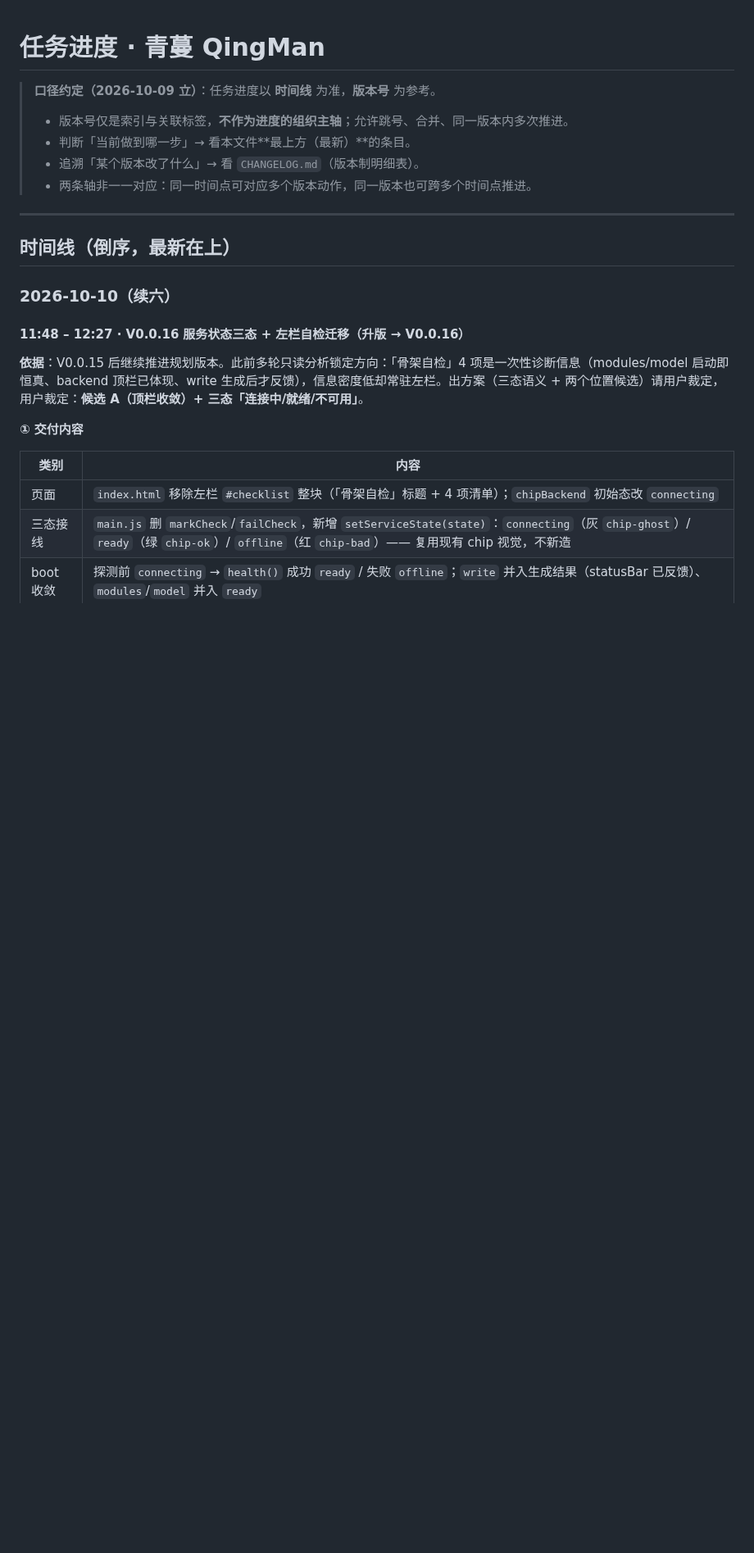
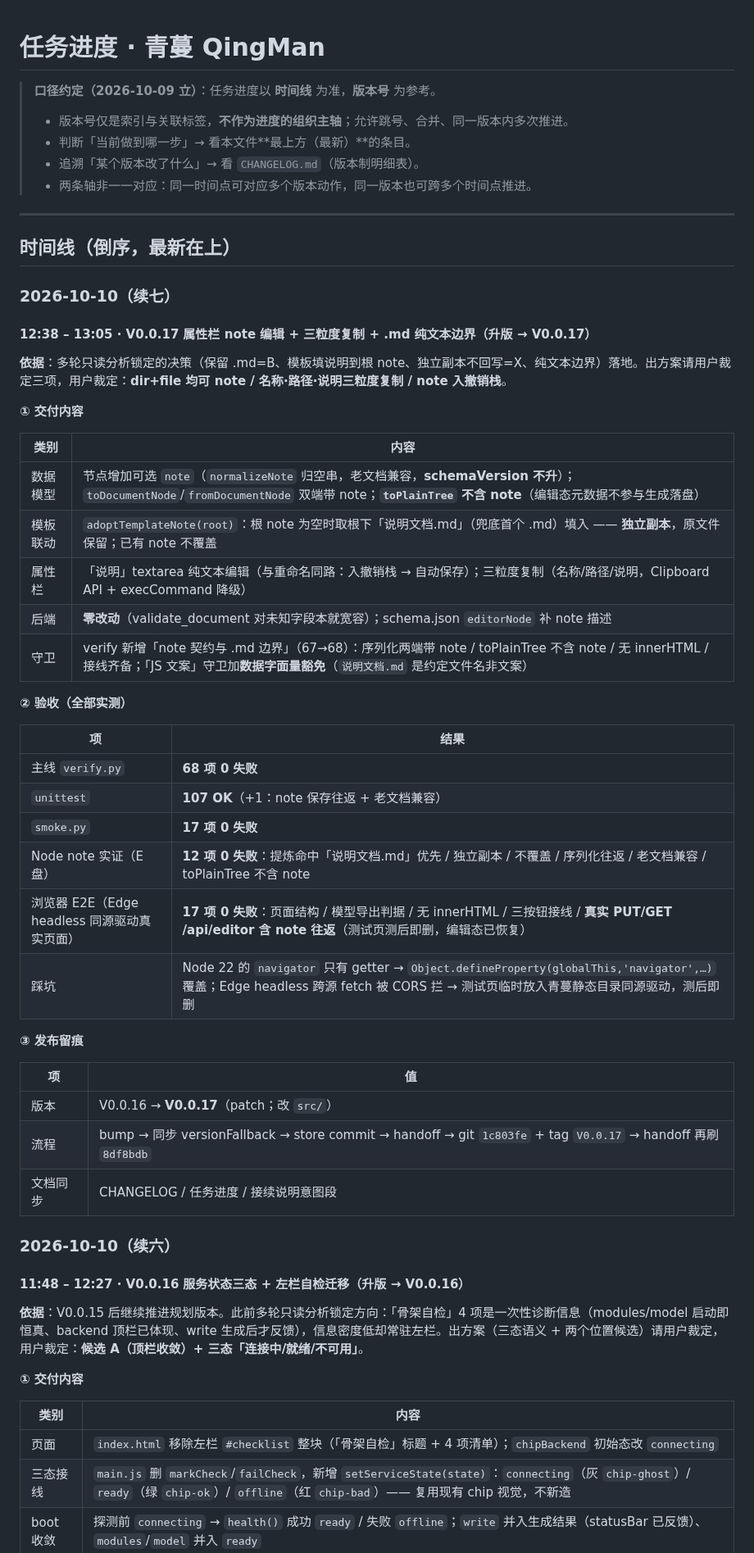
Before and after one commit to i51020/QingMan, a Markdown page: docs/任务进度.md, the part around one of its changes. Shown at 82% size. Rendered like a GitHub page; blank space fills up the shorter version.

Commit message:
docs: sync 任务进度 timeline + handoff intent for V0.0.17

```diff
--- a/docs/任务进度.md
+++ b/docs/任务进度.md
@@ -10,6 +10,41 @@
 ---
 
 ## 时间线（倒序，最新在上）
+
+### 2026-10-10（续七）
+
+#### 12:38 – 13:05 · V0.0.17 属性栏 note 编辑 + 三粒度复制 + .md 纯文本边界（**升版 → V0.0.17**）
+
+**依据**：多轮只读分析锁定的决策（保留 .md=B、模板填说明到根 note、独立副本不回写=X、纯文本边界）落地。出方案请用户裁定三项，用户裁定：**dir+file 均可 note / 名称·路径·说明三粒度复制 / note 入撤销栈**。
+
+**① 交付内容**
+
+| 类别 | 内容 |
+|---|---|
+| 数据模型 | 节点增加可选 `note`（`normalizeNote` 归空串，老文档兼容，**schemaVersion 不升**）；`toDocumentNode`/`fromDocumentNode` 双端带 note；**`toPlainTree` 不含 note**（编辑态元数据不参与生成落盘） |
+| 模板联动 | `adoptTemplateNote(root)`：根 note 为空时取根下「说明文档.md」（兜底首个 .md）填入 —— **独立副本**，原文件保留；已有 note 不覆盖 |
+| 属性栏 | 「说明」textarea 纯文本编辑（与重命名同路：入撤销栈 → 自动保存）；三粒度复制（名称/路径/说明，Clipboard API + execCommand 降级） |
+| 后端 | **零改动**（validate_document 对未知字段本就宽容）；schema.json `editorNode` 补 note 描述 |
+| 守卫 | verify 新增「note 契约与 .md 边界」（67→68）：序列化两端带 note / toPlainTree 不含 note / 无 innerHTML / 接线齐备；「JS 文案」守卫加**数据字面量豁免**（`说明文档.md` 是约定文件名非文案） |
+
+**② 验收（全部实测）**
+
+| 项 | 结果 |
+|---|---|
+| 主线 `verify.py` | **68 项 0 失败** |
+| `unittest` | **107 OK**（+1：note 保存往返 + 老文档兼容） |
+| `smoke.py` | **17 项 0 失败** |
+| Node note 实证（E 盘） | **12 项 0 失败**：提炼命中「说明文档.md」优先 / 独立副本 / 不覆盖 / 序列化往返 / 老文档兼容 / toPlainTree 不含 note |
+| 浏览器 E2E（Edge headless 同源驱动真实页面） | **17 项 0 失败**：页面结构 / 模型导出判据 / 无 innerHTML / 三按钮接线 / **真实 PUT/GET /api/editor 含 note 往返**（测试页测后即删，编辑态已恢复） |
+| 踩坑 | Node 22 的 `navigator` 只有 getter → `Object.defineProperty(globalThis,'navigator',…)` 覆盖；Edge headless 跨源 fetch 被 CORS 拦 → 测试页临时放入青蔓静态目录同源驱动，测后即删 |
+
+**③ 发布留痕**
+
+| 项 | 值 |
+|---|---|
+| 版本 | V0.0.16 → **V0.0.17**（patch；改 `src/`） |
+| 流程 | bump → 同步 versionFallback → store commit → handoff → git `1c803fe` + tag `V0.0.17` → handoff 再刷 `8df8bdb` |
+| 文档同步 | CHANGELOG / 任务进度 / 接续说明意图段 |
 
 ### 2026-10-10（续六）
 
```
Also changed, not shown: other parts of docs/任务进度.md (+5 -5 lines), docs/接续说明.md (+3 -2 lines).
